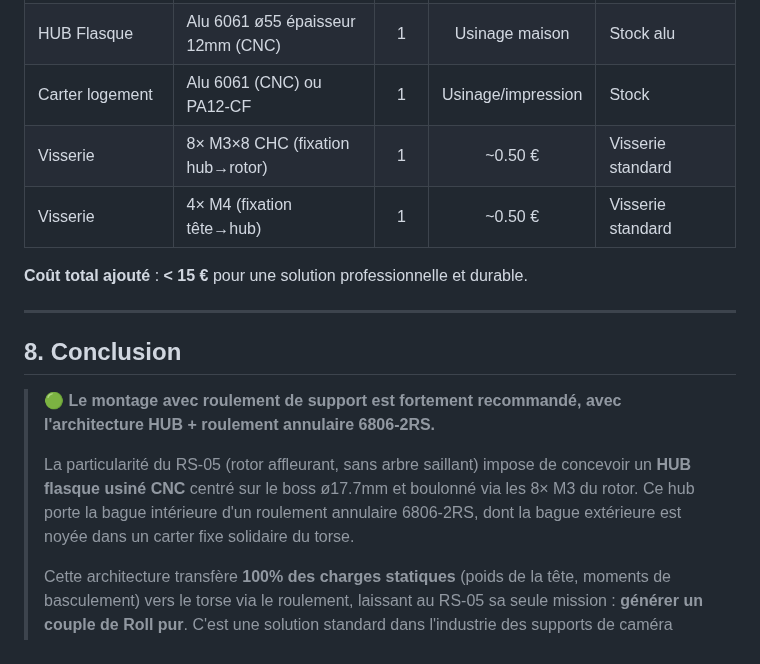
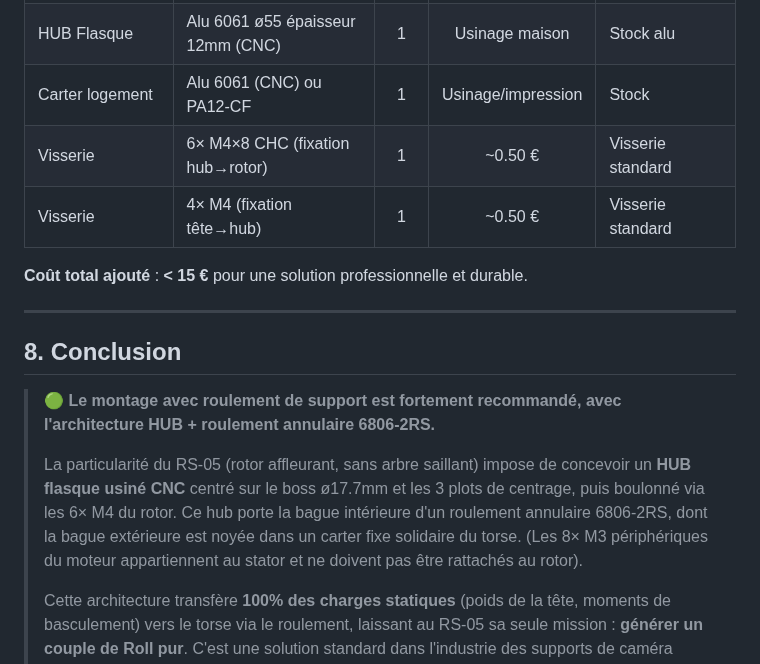
Before and after one commit to d-sergent/dbot-documentation, a Markdown page: 29_Etude_Montage_Cou_RS05.md, the part around one of its changes. GitHub-like rendering.

```diff
--- a/29_Etude_Montage_Cou_RS05.md
+++ b/29_Etude_Montage_Cou_RS05.md
@@ -276,7 +275,7 @@ G_roll = 2 × 9.81 × 0.05 × sin(45°) ≈ 0.69 N.m
 | Roulement thin-section | **6806-2RS** (30×42×7mm) | 1-2 | ~4-6 € | SKF, NSK, Amazon |
 | HUB Flasque | Alu 6061 ø55 épaisseur 12mm (CNC) | 1 | Usinage maison | Stock alu |
 | Carter logement | Alu 6061 (CNC) ou PA12-CF | 1 | Usinage/impression | Stock |
-| Visserie | 8× M3×8 CHC (fixation hub→rotor) | 1 | ~0.50 € | Visserie standard |
+| Visserie | 6× M4×8 CHC (fixation hub→rotor) | 1 | ~0.50 € | Visserie standard |
 | Visserie | 4× M4 (fixation tête→hub) | 1 | ~0.50 € | Visserie standard |
 
 **Coût total ajouté** : **< 15 €** pour une solution professionnelle et durable.
@@ -287,6 +286,6 @@ G_roll = 2 × 9.81 × 0.05 × sin(45°) ≈ 0.69 N.m
 
 > **🟢 Le montage avec roulement de support est fortement recommandé, avec l'architecture HUB + roulement annulaire 6806-2RS.**
 >
-> La particularité du RS-05 (rotor affleurant, sans arbre saillant) impose de concevoir un **HUB flasque usiné CNC** centré sur le boss ø17.7mm et boulonné via les 8× M3 du rotor. Ce hub porte la bague intérieure d'un roulement annulaire 6806-2RS, dont la bague extérieure est noyée dans un carter fixe solidaire du torse.
+> La particularité du RS-05 (rotor affleurant, sans arbre saillant) impose de concevoir un **HUB flasque usiné CNC** centré sur le boss ø17.7mm et les 3 plots de centrage, puis boulonné via les 6× M4 du rotor. Ce hub porte la bague intérieure d'un roulement annulaire 6806-2RS, dont la bague extérieure est noyée dans un carter fixe solidaire du torse. (Les 8× M3 périphériques du moteur appartiennent au stator et ne doivent pas être rattachés au rotor).
 >
 > Cette architecture transfère **100% des charges statiques** (poids de la tête, moments de basculement) vers le torse via le roulement, laissant au RS-05 sa seule mission : **générer un couple de Roll pur**. C'est une solution standard dans l'industrie des supports de caméra gyrostabilisés et des plateaux tournants.
```
Also changed, not shown: other parts of 29_Etude_Montage_Cou_RS05.md (+12 -13 lines), assets/img_rs05_head_mount_annular.png.
